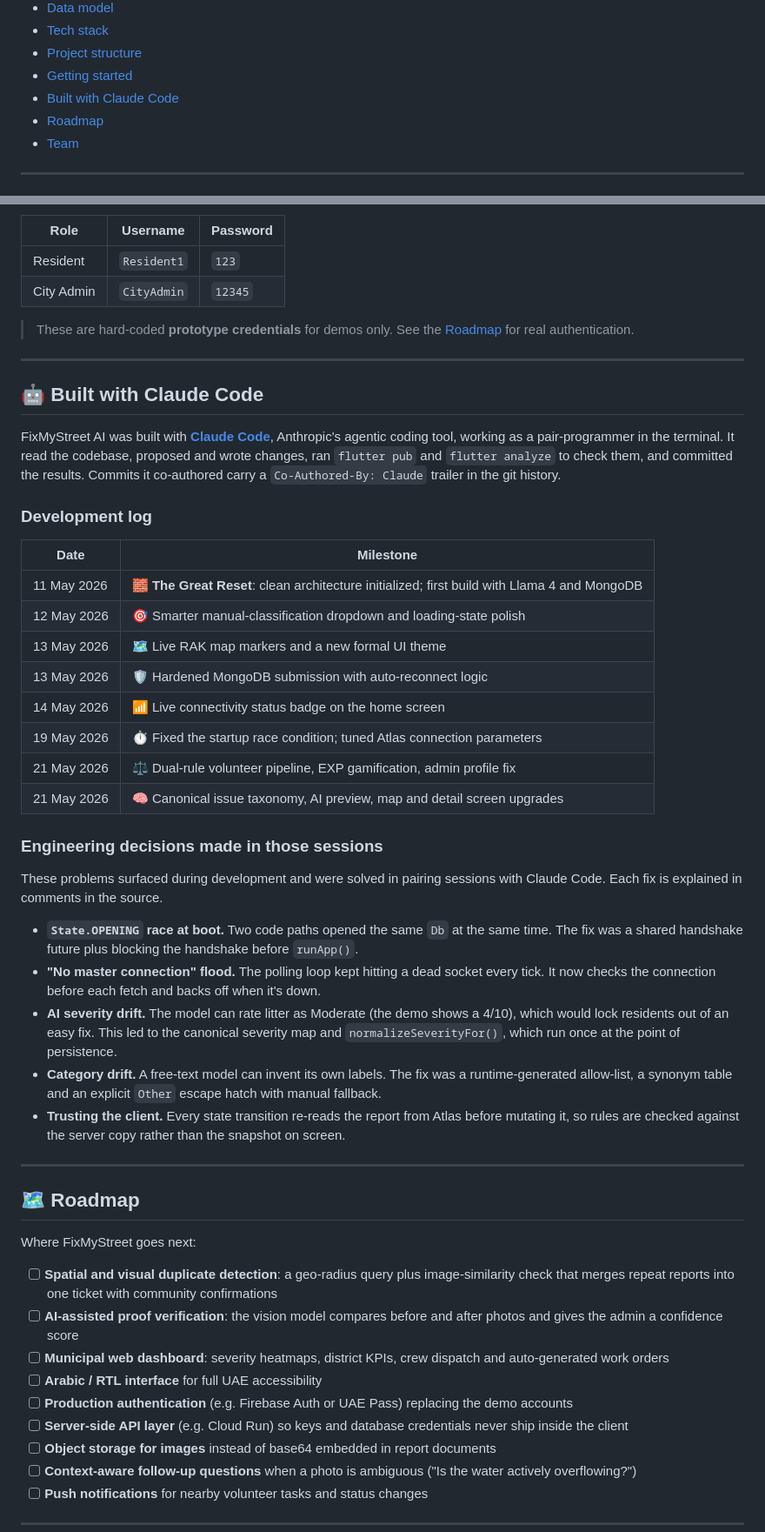
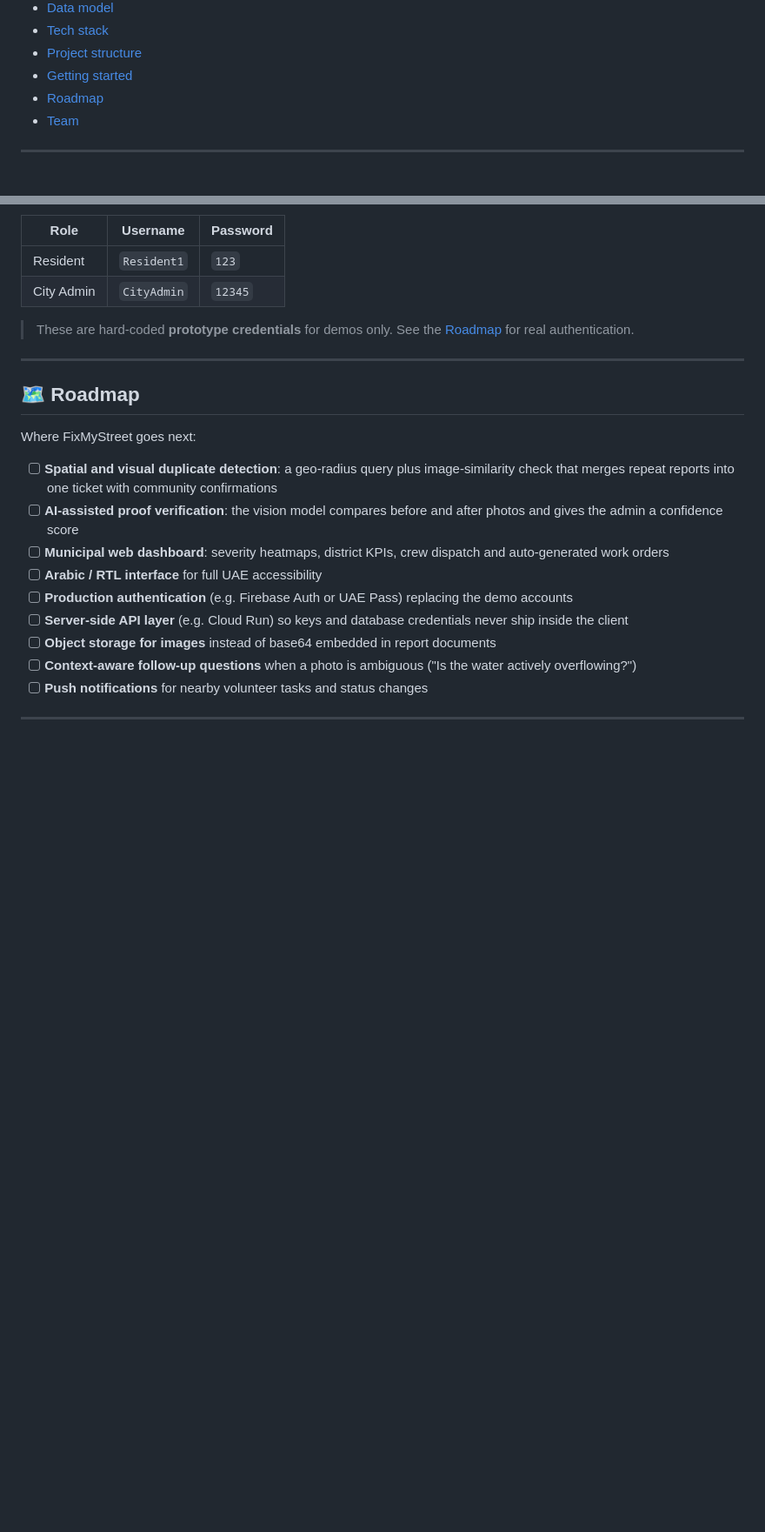
Before and after one commit to SohamBhongade/Fix_My_Street, a Markdown page: README.md, 2 parts joined by grey strips. Shown: that part at 87% size. GitHub-like rendering; blank space fills up the shorter version.

```diff
--- a/README.md
+++ b/README.md
@@ -56,7 +55,6 @@ Built in Flutter for Ras Al Khaimah, UAE, with [Claude Code](#-built-with-claude
 - [Tech stack](#-tech-stack)
 - [Project structure](#-project-structure)
 - [Getting started](#-getting-started)
-- [Built with Claude Code](#-built-with-claude-code)
 - [Roadmap](#-roadmap)
 - [Team](#-team)
 
@@ -479,35 +479,6 @@ flutter run
 
 ---
 
-## 🤖 Built with Claude Code
-
-FixMyStreet AI was built with **[Claude Code](https://claude.com/claude-code)**, Anthropic's agentic coding tool, working as a pair-programmer in the terminal. It read the codebase, proposed and wrote changes, ran `flutter pub` and `flutter analyze` to check them, and committed the results. Commits it co-authored carry a `Co-Authored-By: Claude` trailer in the git history.
-
-### Development log
-
-| Date | Milestone |
-|---|---|
-| 11 May 2026 | 🧱 **The Great Reset**: clean architecture initialized; first build with Llama 4 and MongoDB |
-| 12 May 2026 | 🎯 Smarter manual-classification dropdown and loading-state polish |
-| 13 May 2026 | 🗺️ Live RAK map markers and a new formal UI theme |
-| 13 May 2026 | 🛡️ Hardened MongoDB submission with auto-reconnect logic |
-| 14 May 2026 | 📶 Live connectivity status badge on the home screen |
-| 19 May 2026 | ⏱️ Fixed the startup race condition; tuned Atlas connection parameters |
-| 21 May 2026 | ⚖️ Dual-rule volunteer pipeline, EXP gamification, admin profile fix |
-| 21 May 2026 | 🧠 Canonical issue taxonomy, AI preview, map and detail screen upgrades |
-
-### Engineering decisions made in those sessions
-
-These problems surfaced during development and were solved in pairing sessions with Claude Code. Each fix is explained in comments in the source.
-
-- **`State.OPENING` race at boot.** Two code paths opened the same `Db` at the same time. The fix was a shared handshake future plus blocking the handshake before `runApp()`.
-- **"No master connection" flood.** The polling loop kept hitting a dead socket every tick. It now checks the connection before each fetch and backs off when it's down.
-- **AI severity drift.** The model can rate litter as Moderate (the demo shows a 4/10), which would lock residents out of an easy fix. This led to the canonical severity map and `normalizeSeverityFor()`, which run once at the point of persistence.
-- **Category drift.** A free-text model can invent its own labels. The fix was a runtime-generated allow-list, a synonym table and an explicit `Other` escape hatch with manual fallback.
-- **Trusting the client.** Every state transition re-reads the report from Atlas before mutating it, so rules are checked against the server copy rather than the snapshot on screen.
-
----
-
 ## 🗺 Roadmap
 
 Where FixMyStreet goes next:
```
Also changed, not shown: other parts of README.md (+4 -3 lines), docs/images/hero.jpg.
